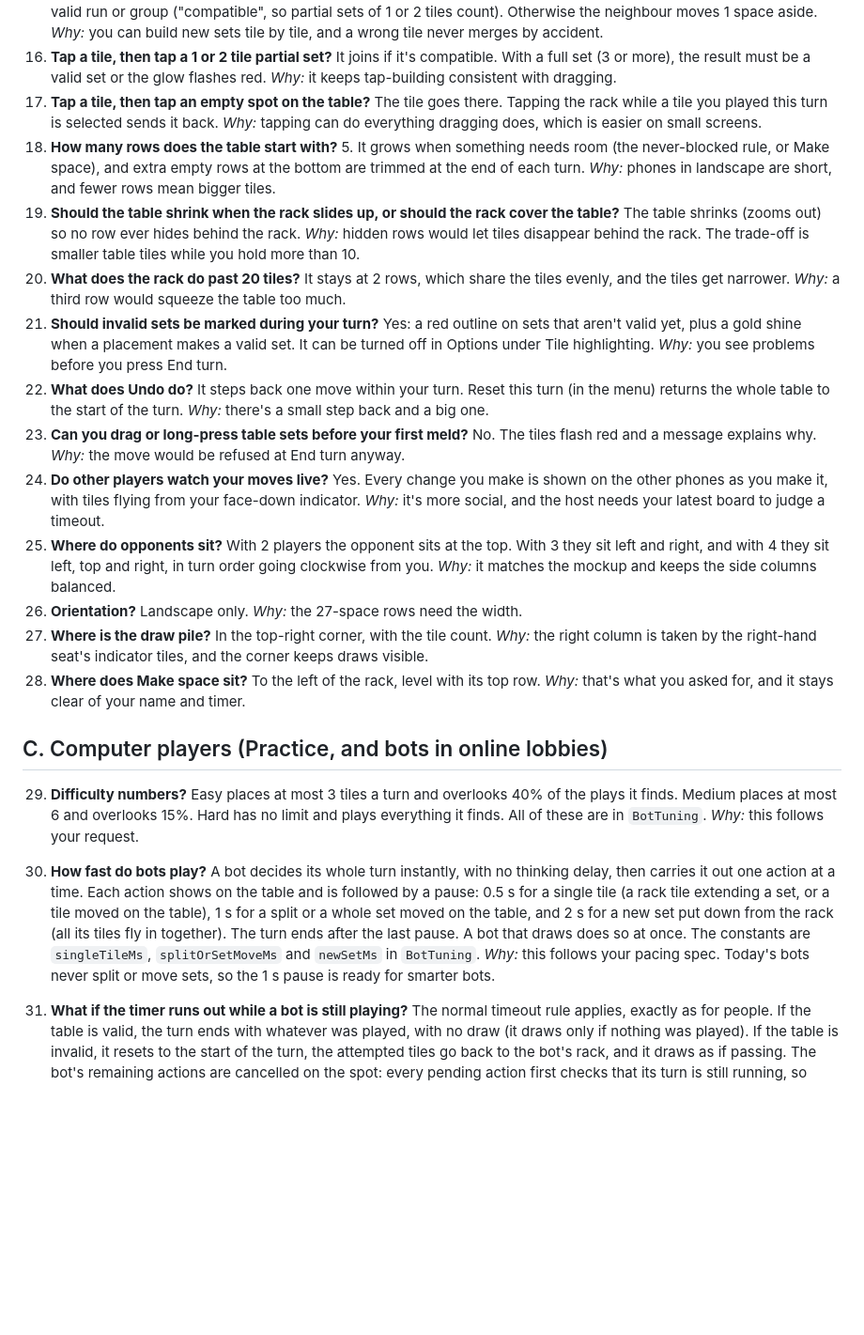
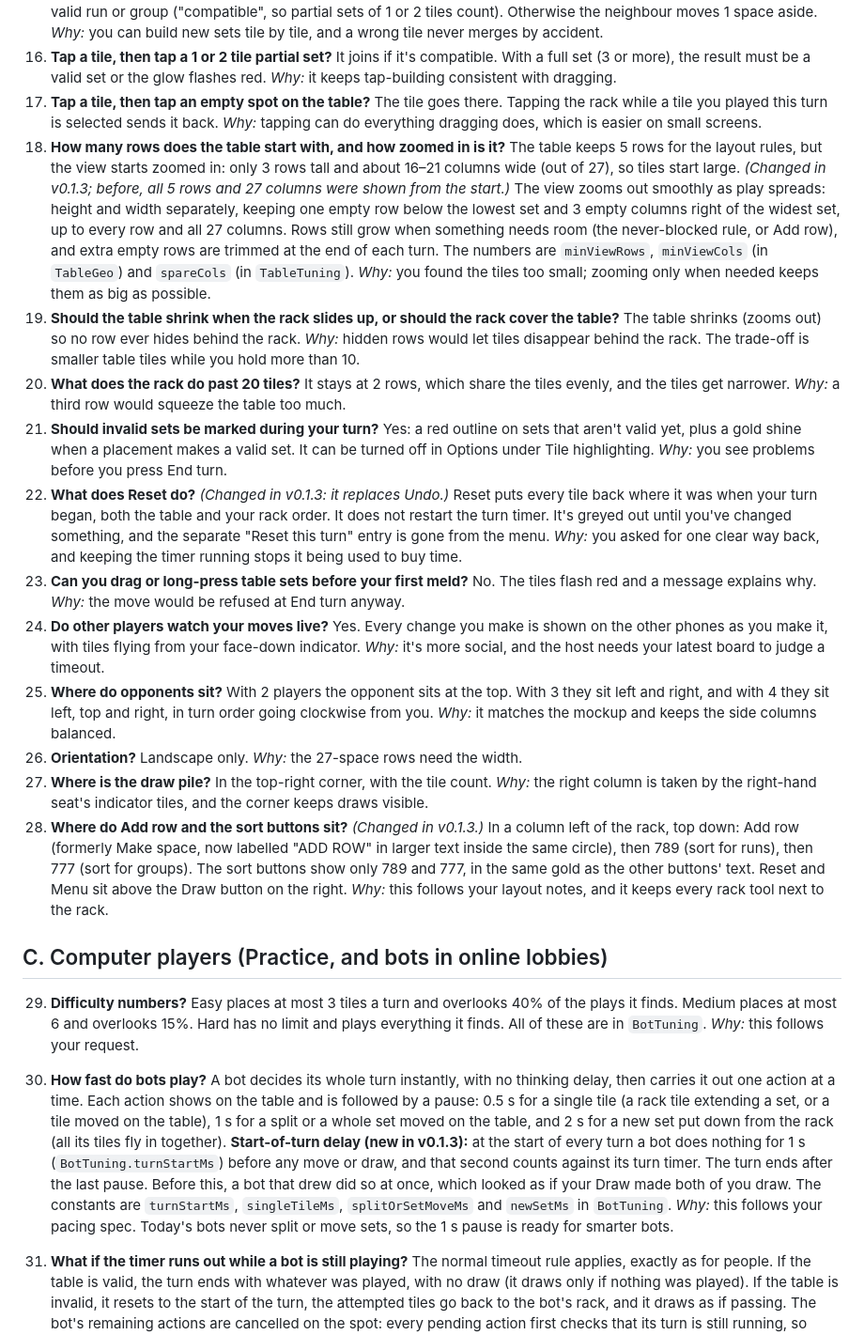
Before and after one commit to EpicUltraKingSmizzy/Michikub, a Markdown page: DESIGN_QUESTIONS.md, the part around one of its changes. Shown at 94% size. Rendered like a GitHub page; blank space fills up the shorter version.

```diff
--- a/DESIGN_QUESTIONS.md
+++ b/DESIGN_QUESTIONS.md
@@ -26,22 +26,22 @@ Most numbers live in a small set of constants: `BotTuning` (lib/engine/bot.dart)
 15. **When does a dropped tile join a neighbouring set versus push it aside?** It joins when the result could still become a valid run or group ("compatible", so partial sets of 1 or 2 tiles count). Otherwise the neighbour moves 1 space aside. *Why:* you can build new sets tile by tile, and a wrong tile never merges by accident.
 16. **Tap a tile, then tap a 1 or 2 tile partial set?** It joins if it's compatible. With a full set (3 or more), the result must be a valid set or the glow flashes red. *Why:* it keeps tap-building consistent with dragging.
 17. **Tap a tile, then tap an empty spot on the table?** The tile goes there. Tapping the rack while a tile you played this turn is selected sends it back. *Why:* tapping can do everything dragging does, which is easier on small screens.
-18. **How many rows does the table start with?** 5. It grows when something needs room (the never-blocked rule, or Make space), and extra empty rows at the bottom are trimmed at the end of each turn. *Why:* phones in landscape are short, and fewer rows mean bigger tiles.
+18. **How many rows does the table start with, and how zoomed in is it?** The table keeps 5 rows for the layout rules, but the view starts zoomed in: only 3 rows tall and about 16–21 columns wide (out of 27), so tiles start large. *(Changed in v0.1.3; before, all 5 rows and 27 columns were shown from the start.)* The view zooms out smoothly as play spreads: height and width separately, keeping one empty row below the lowest set and 3 empty columns right of the widest set, up to every row and all 27 columns. Rows still grow when something needs room (the never-blocked rule, or Add row), and extra empty rows are trimmed at the end of each turn. The numbers are `minViewRows`, `minViewCols` (in `TableGeo`) and `spareCols` (in `TableTuning`). *Why:* you found the tiles too small; zooming only when needed keeps them as big as possible.
 19. **Should the table shrink when the rack slides up, or should the rack cover the table?** The table shrinks (zooms out) so no row ever hides behind the rack. *Why:* hidden rows would let tiles disappear behind the rack. The trade-off is smaller table tiles while you hold more than 10.
 20. **What does the rack do past 20 tiles?** It stays at 2 rows, which share the tiles evenly, and the tiles get narrower. *Why:* a third row would squeeze the table too much.
 21. **Should invalid sets be marked during your turn?** Yes: a red outline on sets that aren't valid yet, plus a gold shine when a placement makes a valid set. It can be turned off in Options under Tile highlighting. *Why:* you see problems before you press End turn.
-22. **What does Undo do?** It steps back one move within your turn. Reset this turn (in the menu) returns the whole table to the start of the turn. *Why:* there's a small step back and a big one.
+22. **What does Reset do?** *(Changed in v0.1.3: it replaces Undo.)* Reset puts every tile back where it was when your turn began, both the table and your rack order. It does not restart the turn timer. It's greyed out until you've changed something, and the separate "Reset this turn" entry is gone from the menu. *Why:* you asked for one clear way back, and keeping the timer running stops it being used to buy time.
 23. **Can you drag or long-press table sets before your first meld?** No. The tiles flash red and a message explains why. *Why:* the move would be refused at End turn anyway.
 24. **Do other players watch your moves live?** Yes. Every change you make is shown on the other phones as you make it, with tiles flying from your face-down indicator. *Why:* it's more social, and the host needs your latest board to judge a timeout.
 25. **Where do opponents sit?** With 2 players the opponent sits at the top. With 3 they sit left and right, and with 4 they sit left, top and right, in turn order going clockwise from you. *Why:* it matches the mockup and keeps the side columns balanced.
 26. **Orientation?** Landscape only. *Why:* the 27-space rows need the width.
 27. **Where is the draw pile?** In the top-right corner, with the tile count. *Why:* the right column is taken by the right-hand seat's indicator tiles, and the corner keeps draws visible.
-28. **Where does Make space sit?** To the left of the rack, level with its top row. *Why:* that's what you asked for, and it stays clear of your name and timer.
+28. **Where do Add row and the sort buttons sit?** *(Changed in v0.1.3.)* In a column left of the rack, top down: Add row (formerly Make space, now labelled "ADD ROW" in larger text inside the same circle), then 789 (sort for runs), then 777 (sort for groups). The sort buttons show only 789 and 777, in the same gold as the other buttons' text. Reset and Menu sit above the Draw button on the right. *Why:* this follows your layout notes, and it keeps every rack tool next to the rack.
 
 ## C. Computer players (Practice, and bots in online lobbies)
 
 29. **Difficulty numbers?** Easy places at most 3 tiles a turn and overlooks 40% of the plays it finds. Medium places at most 6 and overlooks 15%. Hard has no limit and plays everything it finds. All of these are in `BotTuning`. *Why:* this follows your request.
-30. **How fast do bots play?** A bot decides its whole turn instantly, with no thinking delay, then carries it out one action at a time. Each action shows on the table and is followed by a pause: 0.5 s for a single tile (a rack tile extending a set, or a tile moved on the table), 1 s for a split or a whole set moved on the table, and 2 s for a new set put down from the rack (all its tiles fly in together). The turn ends after the last pause. A bot that draws does so at once. The constants are `singleTileMs`, `splitOrSetMoveMs` and `newSetMs` in `BotTuning`. *Why:* this follows your pacing spec. Today's bots never split or move sets, so the 1 s pause is ready for smarter bots.
+30. **How fast do bots play?** A bot decides its whole turn instantly, with no thinking delay, then carries it out one action at a time. Each action shows on the table and is followed by a pause: 0.5 s for a single tile (a rack tile extending a set, or a tile moved on the table), 1 s for a split or a whole set moved on the table, and 2 s for a new set put down from the rack (all its tiles fly in together). **Start-of-turn delay (new in v0.1.3):** at the start of every turn a bot does nothing for 1 s (`BotTuning.turnStartMs`) before any move or draw, and that second counts against its turn timer. The turn ends after the last pause. Before this, a bot that drew did so at once, which looked as if your Draw made both of you draw. The constants are `turnStartMs`, `singleTileMs`, `splitOrSetMoveMs` and `newSetMs` in `BotTuning`. *Why:* this follows your pacing spec. Today's bots never split or move sets, so the 1 s pause is ready for smarter bots.
 31. **What if the timer runs out while a bot is still playing?** The normal timeout rule applies, exactly as for people. If the table is valid, the turn ends with whatever was played, with no draw (it draws only if nothing was played). If the table is invalid, it resets to the start of the turn, the attempted tiles go back to the bot's rack, and it draws as if passing. The bot's remaining actions are cancelled on the spot: every pending action first checks that its turn is still running, so nothing extra lands on the table afterwards. *Why:* this is your rule, and it treats bots the same as humans.
 32. **What may a bot do with under 5 seconds left?** Bots plan their turn as *moves*: groups of actions that each finish with a valid table (today, each new set and each extension is its own one-action move). With under 5 s left and a valid table, a bot only starts a move whose every action keeps the table valid. Otherwise it ends its turn right away instead of risking a reset. The 5 s is `BotTuning.safeZoneMs`. *Why:* this is your rule, and moves that end valid make the check simple and reliable. It's covered by unit tests in `test/bot_timer_test.dart`.
 33. **What can bots do on the table?** They put down new sets and extend the ends of existing sets. They don't rearrange or split sets. *Why:* it's simple, legal, and beatable. Hard bots that rearrange could come later.
```
Also changed, not shown: other parts of DESIGN_QUESTIONS.md (+11 -3 lines), README.md (+2 -2 lines), docs/table.jpg, 9 other files.
